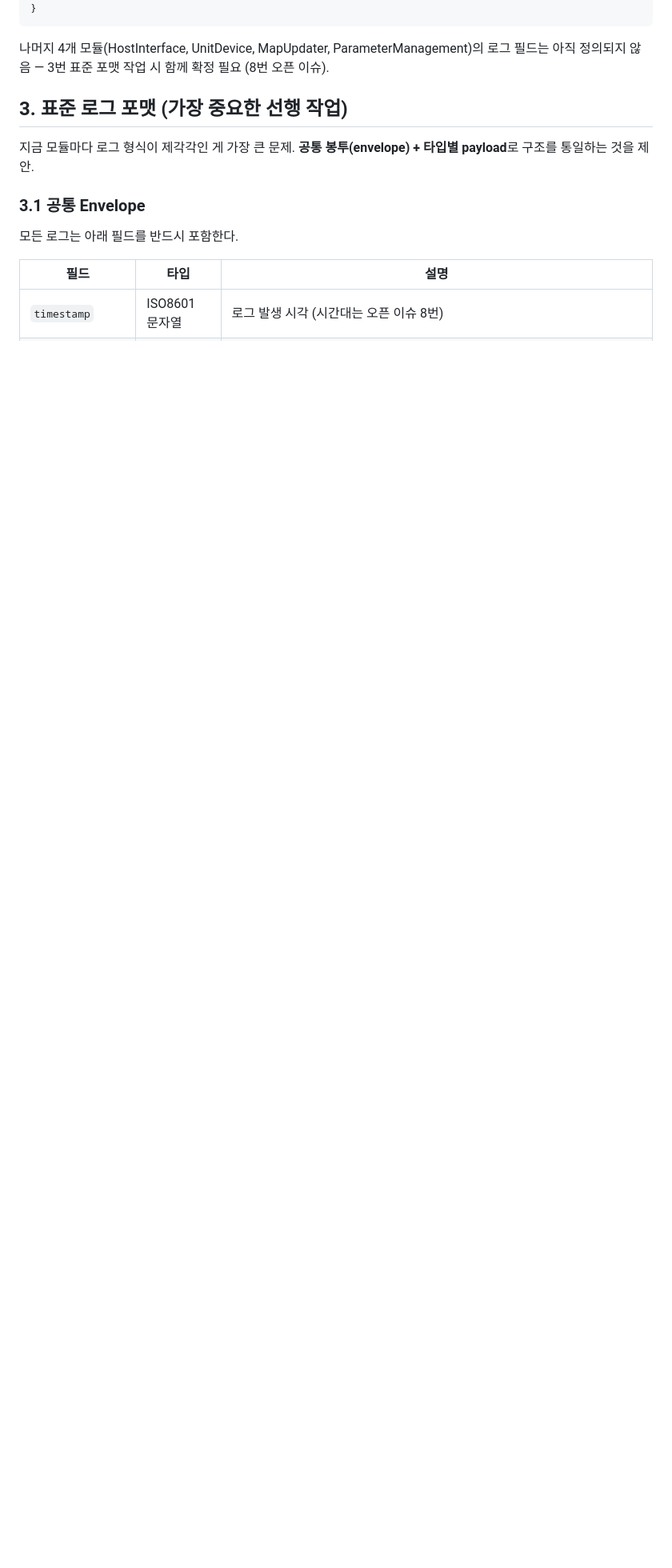
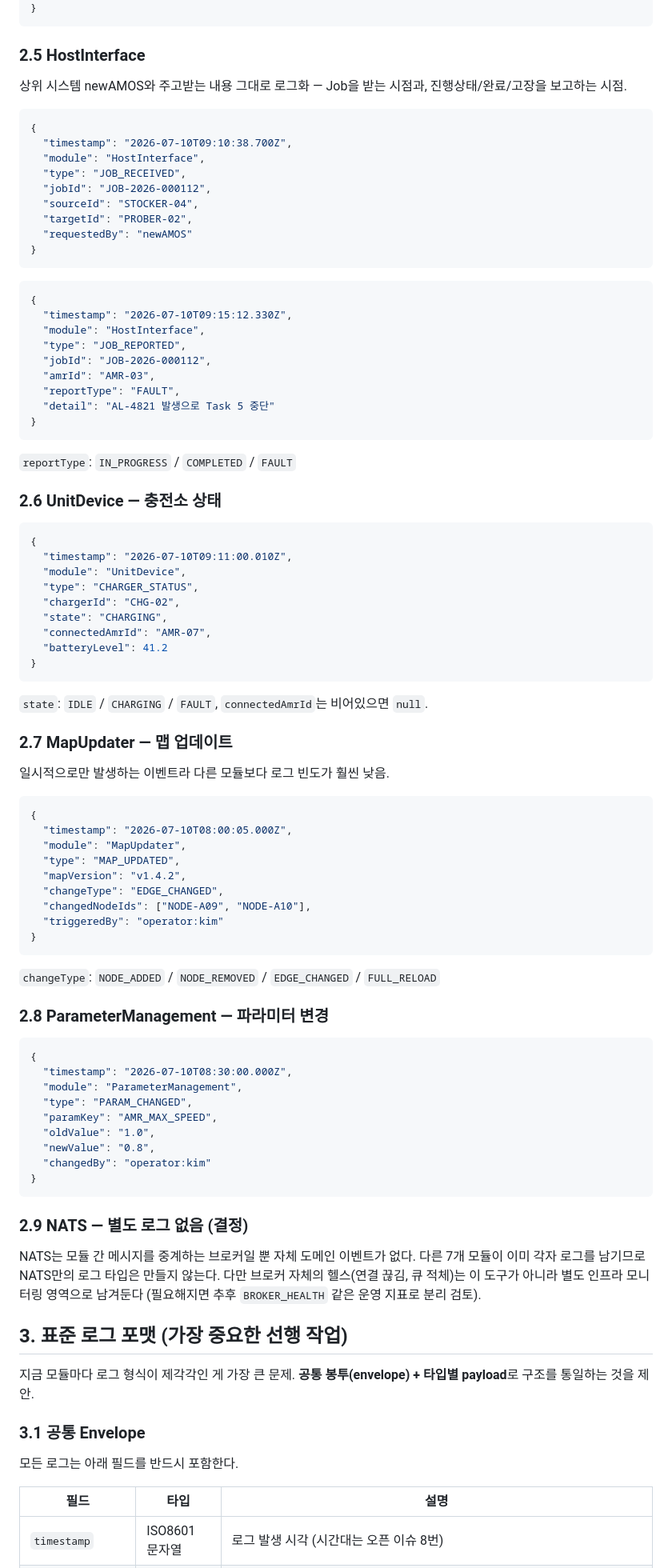
Before and after one commit to jihunhan98/semes-superrookie, a Markdown page: VCS_LOG_VISUALIZATION_DESIGN.md, the part around one of its changes. Shown at 80% size. Drawn GitHub-style; blank space fills up the shorter version.

````diff
--- a/VCS_LOG_VISUALIZATION_DESIGN.md
+++ b/VCS_LOG_VISUALIZATION_DESIGN.md
@@ -80,7 +80,83 @@ Job 1건(왕복)의 Task 8단계 분해는 [VCS_PROJECT_OVERVIEW.md](VCS_PROJECT
 }
 ```
 
-나머지 4개 모듈(HostInterface, UnitDevice, MapUpdater, ParameterManagement)의 로그 필드는 아직 정의되지 않음 — 3번 표준 포맷 작업 시 함께 확정 필요 (8번 오픈 이슈).
+### 2.5 HostInterface
+
+상위 시스템 newAMOS와 주고받는 내용 그대로 로그화 — Job을 받는 시점과, 진행상태/완료/고장을 보고하는 시점.
+
+```json
+{
+  "timestamp": "2026-07-10T09:10:38.700Z",
+  "module": "HostInterface",
+  "type": "JOB_RECEIVED",
+  "jobId": "JOB-2026-000112",
+  "sourceId": "STOCKER-04",
+  "targetId": "PROBER-02",
+  "requestedBy": "newAMOS"
+}
+```
+```json
+{
+  "timestamp": "2026-07-10T09:15:12.330Z",
+  "module": "HostInterface",
+  "type": "JOB_REPORTED",
+  "jobId": "JOB-2026-000112",
+  "amrId": "AMR-03",
+  "reportType": "FAULT",
+  "detail": "AL-4821 발생으로 Task 5 중단"
+}
+```
+`reportType`: `IN_PROGRESS` / `COMPLETED` / `FAULT`
+
+### 2.6 UnitDevice — 충전소 상태
+
+```json
+{
+  "timestamp": "2026-07-10T09:11:00.010Z",
+  "module": "UnitDevice",
+  "type": "CHARGER_STATUS",
+  "chargerId": "CHG-02",
+  "state": "CHARGING",
+  "connectedAmrId": "AMR-07",
+  "batteryLevel": 41.2
+}
+```
+`state`: `IDLE` / `CHARGING` / `FAULT`, `connectedAmrId`는 비어있으면 `null`.
+
+### 2.7 MapUpdater — 맵 업데이트
+
+일시적으로만 발생하는 이벤트라 다른 모듈보다 로그 빈도가 훨씬 낮음.
+
+```json
+{
+  "timestamp": "2026-07-10T08:00:05.000Z",
+  "module": "MapUpdater",
+  "type": "MAP_UPDATED",
+  "mapVersion": "v1.4.2",
+  "changeType": "EDGE_CHANGED",
+  "changedNodeIds": ["NODE-A09", "NODE-A10"],
+  "triggeredBy": "operator:kim"
+}
+```
+`changeType`: `NODE_ADDED` / `NODE_REMOVED` / `EDGE_CHANGED` / `FULL_RELOAD`
+
+### 2.8 ParameterManagement — 파라미터 변경
+
+```json
+{
+  "timestamp": "2026-07-10T08:30:00.000Z",
+  "module": "ParameterManagement",
+  "type": "PARAM_CHANGED",
+  "paramKey": "AMR_MAX_SPEED",
+  "oldValue": "1.0",
+  "newValue": "0.8",
+  "changedBy": "operator:kim"
+}
+```
+
+### 2.9 NATS — 별도 로그 없음 (결정)
+
+NATS는 모듈 간 메시지를 중계하는 브로커일 뿐 자체 도메인 이벤트가 없다. 다른 7개 모듈이 이미 각자 로그를 남기므로 NATS만의 로그 타입은 만들지 않는다. 다만 브로커 자체의 헬스(연결 끊김, 큐 적체)는 이 도구가 아니라 별도 인프라 모니터링 영역으로 남겨둔다 (필요해지면 추후 `BROKER_HEALTH` 같은 운영 지표로 분리 검토).
 
 ## 3. 표준 로그 포맷 (가장 중요한 선행 작업)
 
````
Also changed, not shown: other parts of VCS_LOG_VISUALIZATION_DESIGN.md (+33 -26 lines).
